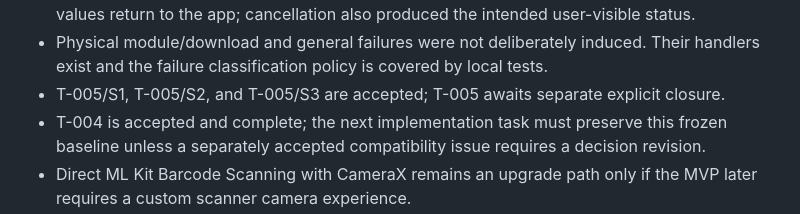
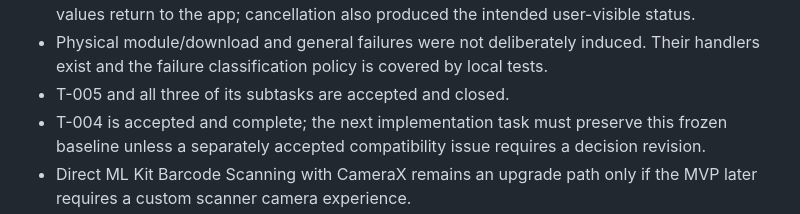
Before and after one commit to mikelandjelos/asap-app, a Markdown page: docs/PROJECT_STATUS.md, the part around the change. GitHub-like rendering.

```diff
--- a/docs/PROJECT_STATUS.md
+++ b/docs/PROJECT_STATUS.md
@@ -28,7 +28,7 @@ ASAP is in early Android technical-PoC implementation. A buildable Java/XML Goog
 - The source manifest includes install-time `barcode_ui` metadata and declares no camera permission. The merged scanner dependency adds internet and network-state permissions.
 - The debug APK was installed and its launcher activity was verified on the Samsung device. Two successful real-product scans confirm that the scanner module is usable and decoded values return to the app; cancellation also produced the intended user-visible status.
 - Physical module/download and general failures were not deliberately induced. Their handlers exist and the failure classification policy is covered by local tests.
-- T-005/S1, T-005/S2, and T-005/S3 are accepted; T-005 awaits separate explicit closure.
+- T-005 and all three of its subtasks are accepted and closed.
 - T-004 is accepted and complete; the next implementation task must preserve this frozen baseline unless a separately accepted compatibility issue requires a decision revision.
 - Direct ML Kit Barcode Scanning with CameraX remains an upgrade path only if the MVP later requires a custom scanner camera experience.
 
```
Also changed, not shown: docs/PLANS.md (+3 -1 lines), docs/SESSION_HANDOFF.md (+2 -1 lines).
